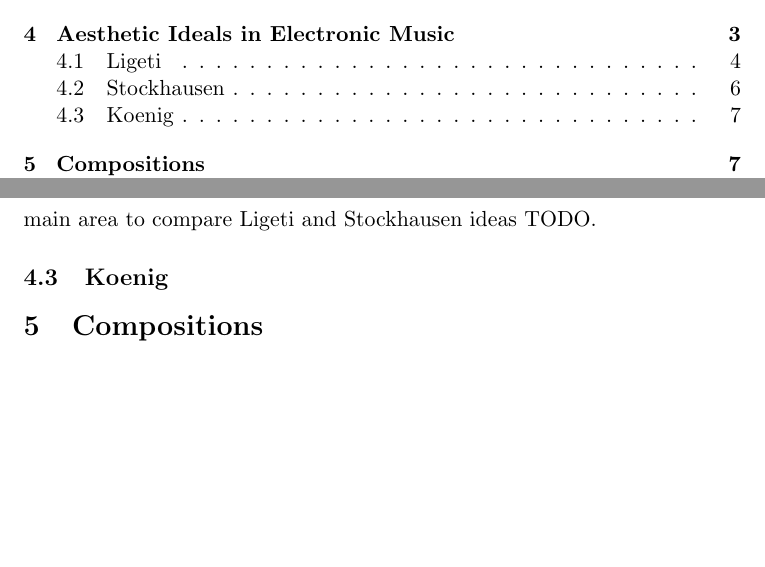
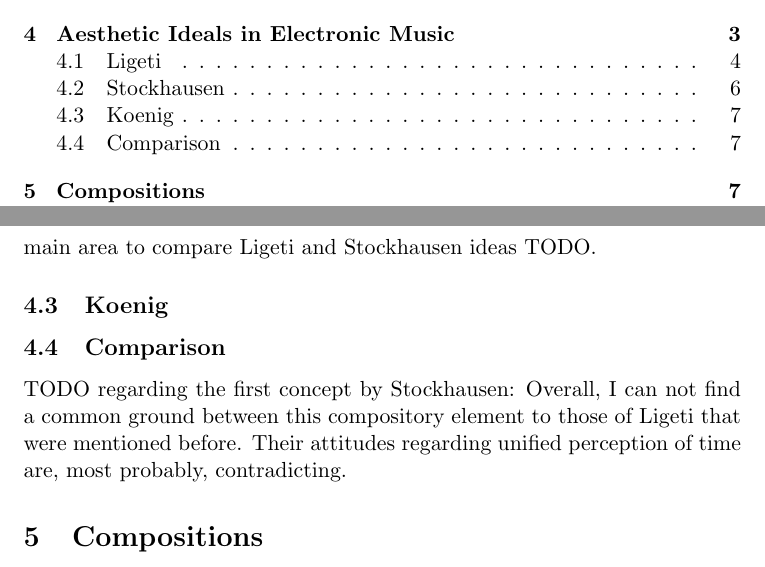
Before and after one commit to Nagasaki45/electronic-music-seminarion, a LaTeX document (manuscript.tex): two parts of pages 1 and 7 of 9, joined at a grey line, cut so that both start at the same text, the shorter picture padded with empty space. Compiled offline with pdfLaTeX.

Commit message:
Add 'Comparison' subsection to 'concepts'

```diff
--- a/manuscript.tex
+++ b/manuscript.tex
@@ -261,6 +261,12 @@
 \subsection{Koenig}
 \label{sub:eshtetic_koenig}
 
+\subsection{Comparison}
+
+TODO regarding the first concept by Stockhausen:
+Overall, I can not find a common ground between this compository element to those of Ligeti that were mentioned before.
+Their attitudes regarding unified perception of time are, most probably, contradicting.
+
 \section{Compositions}
 \label{sec:compositions}
 
```
